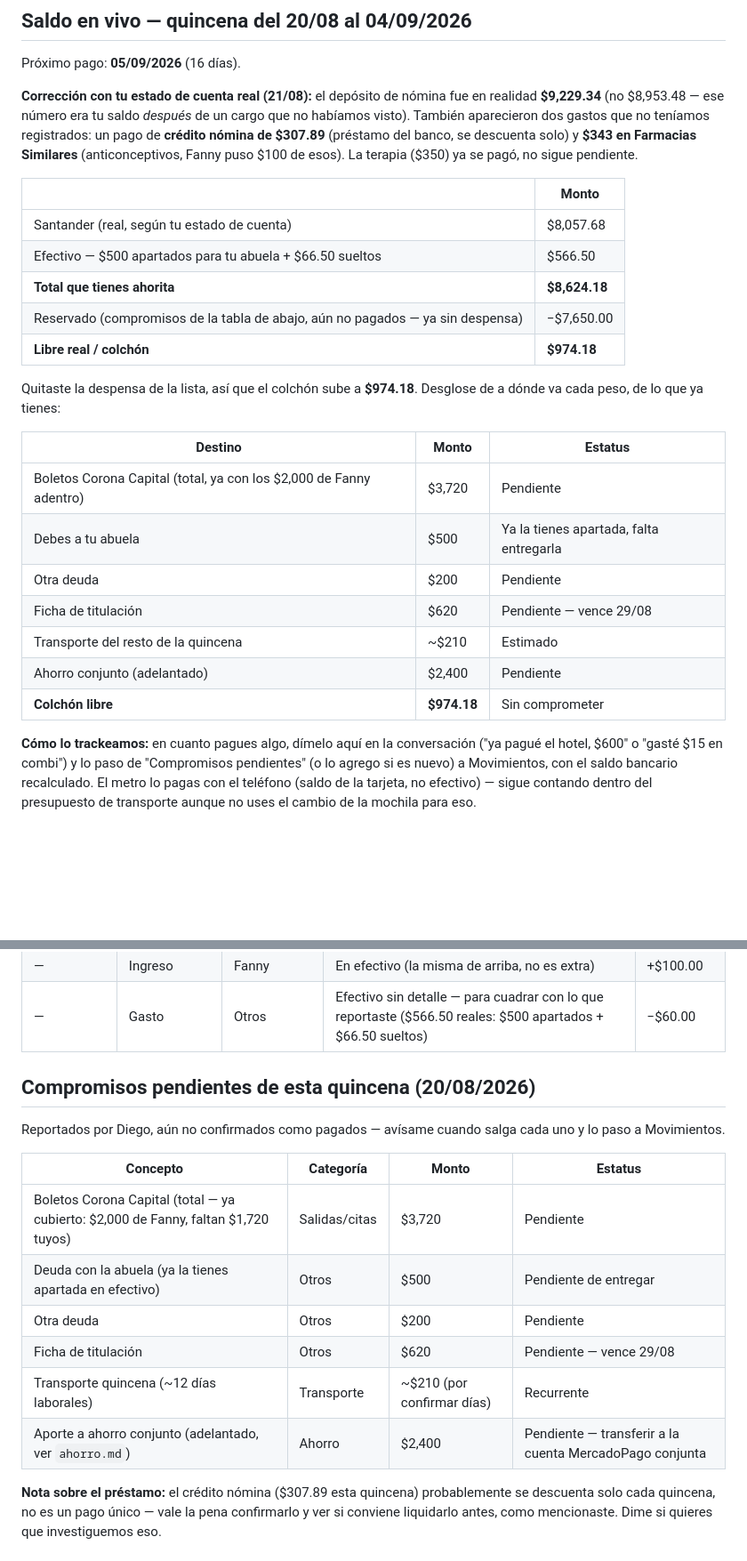
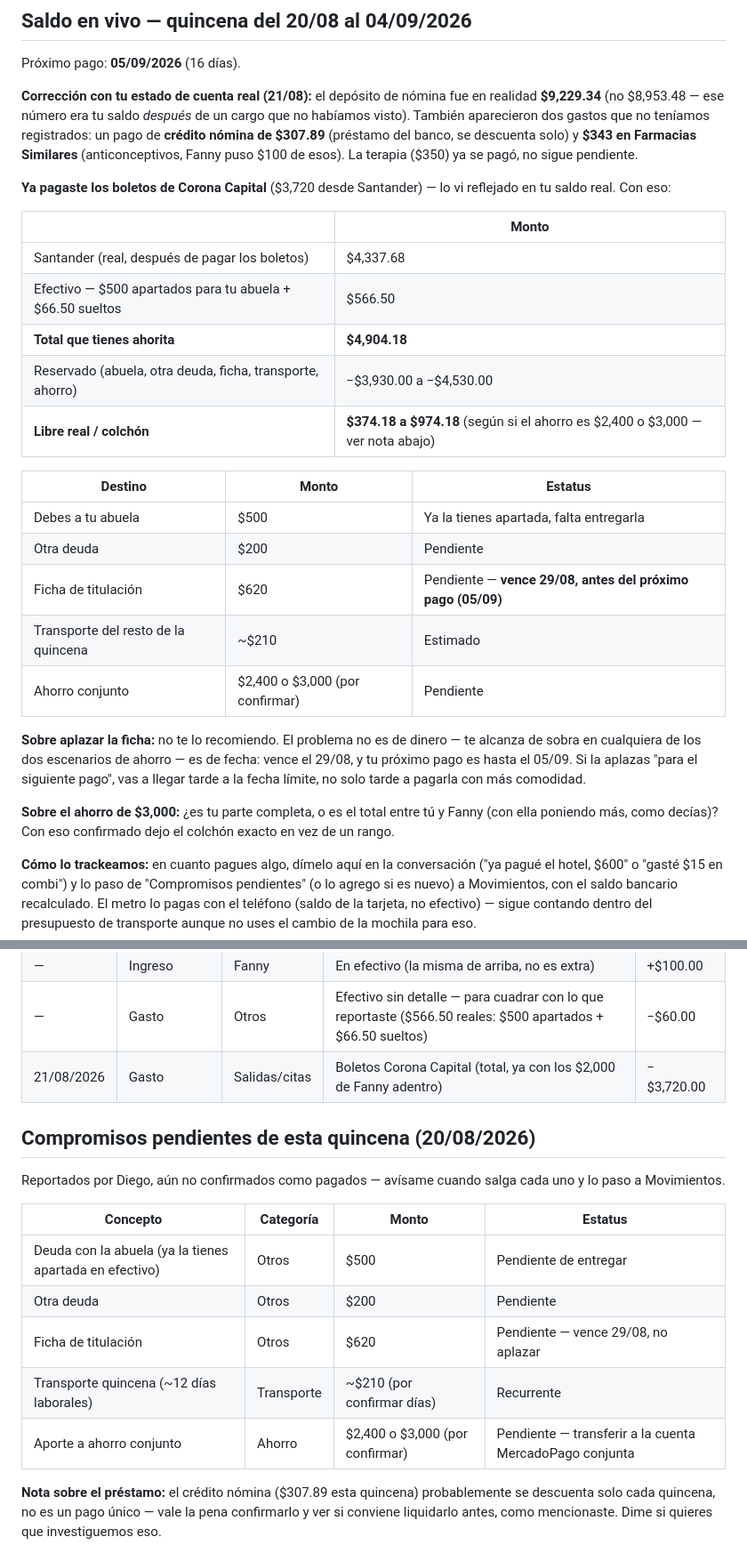
Before and after one commit to skywalkerdiego/Cerebro, a Markdown page: finanzas/gastos.md, 2 parts joined by grey strips. Shown at 89% size. Drawn GitHub-style; blank space fills up the shorter version.

```diff
--- a/finanzas/gastos.md
+++ b/finanzas/gastos.md
@@ -22,26 +22,34 @@ aparecieron dos gastos que no teníamos registrados: un pago de
 y **$343 en Farmacias Similares** (anticonceptivos, Fanny puso $100 de
 esos). La terapia ($350) ya se pagó, no sigue pendiente.
 
+**Ya pagaste los boletos de Corona Capital** ($3,720 desde Santander) —
+lo vi reflejado en tu saldo real. Con eso:
+
 | | Monto |
 |---|---|
-| Santander (real, según tu estado de cuenta) | $8,057.68 |
+| Santander (real, después de pagar los boletos) | $4,337.68 |
 | Efectivo — $500 apartados para tu abuela + $66.50 sueltos | $566.50 |
-| **Total que tienes ahorita** | **$8,624.18** |
-| Reservado (compromisos de la tabla de abajo, aún no pagados — ya sin despensa) | −$7,650.00 |
-| **Libre real / colchón** | **$974.18** |
-
-Quitaste la despensa de la lista, así que el colchón sube a
-**$974.18**. Desglose de a dónde va cada peso, de lo que ya tienes:
+| **Total que tienes ahorita** | **$4,904.18** |
+| Reservado (abuela, otra deuda, ficha, transporte, ahorro) | −$3,930.00 a −$4,530.00 |
+| **Libre real / colchón** | **$374.18 a $974.18** (según si el ahorro es $2,400 o $3,000 — ver nota abajo) |
 
 | Destino | Monto | Estatus |
 |---|---|---|
-| Boletos Corona Capital (total, ya con los $2,000 de Fanny adentro) | $3,720 | Pendiente |
 | Debes a tu abuela | $500 | Ya la tienes apartada, falta entregarla |
 | Otra deuda | $200 | Pendiente |
-| Ficha de titulación | $620 | Pendiente — vence 29/08 |
+| Ficha de titulación | $620 | Pendiente — **vence 29/08, antes del próximo pago (05/09)** |
 | Transporte del resto de la quincena | ~$210 | Estimado |
-| Ahorro conjunto (adelantado) | $2,400 | Pendiente |
-| **Colchón libre** | **$974.18** | Sin comprometer |
+| Ahorro conjunto | $2,400 o $3,000 (por confirmar) | Pendiente |
+
+**Sobre aplazar la ficha:** no te lo recomiendo. El problema no es de
+dinero — te alcanza de sobra en cualquiera de los dos escenarios de
+ahorro — es de fecha: vence el 29/08, y tu próximo pago es hasta el
+05/09. Si la aplazas "para el siguiente pago", vas a llegar tarde a la
+fecha límite, no solo tarde a pagarla con más comodidad.
+
+**Sobre el ahorro de $3,000:** ¿es tu parte completa, o es el total
+entre tú y Fanny (con ella poniendo más, como decías)? Con eso
+confirmado dejo el colchón exacto en vez de un rango.
 
 **Cómo lo trackeamos:** en cuanto pagues algo, dímelo aquí en la
 conversación ("ya pagué el hotel, $600" o "gasté $15 en combi") y lo
@@ -71,6 +79,7 @@ Reconstruido a partir de tu estado de cuenta real de Santander
 | — | Gasto | Transporte | Gasolina, la parte en efectivo | −$107.00 |
 | — | Ingreso | Fanny | En efectivo (la misma de arriba, no es extra) | +$100.00 |
 | — | Gasto | Otros | Efectivo sin detalle — para cuadrar con lo que reportaste ($566.50 reales: $500 apartados + $66.50 sueltos) | −$60.00 |
+| 21/08/2026 | Gasto | Salidas/citas | Boletos Corona Capital (total, ya con los $2,000 de Fanny adentro) | −$3,720.00 |
 
 ## Compromisos pendientes de esta quincena (20/08/2026)
 
@@ -79,12 +88,11 @@ salga cada uno y lo paso a Movimientos.
 
 | Concepto | Categoría | Monto | Estatus |
 |----------|-----------|-------|---------|
-| Boletos Corona Capital (total — ya cubierto: $2,000 de Fanny, faltan $1,720 tuyos) | Salidas/citas | $3,720 | Pendiente |
 | Deuda con la abuela (ya la tienes apartada en efectivo) | Otros | $500 | Pendiente de entregar |
 | Otra deuda | Otros | $200 | Pendiente |
-| Ficha de titulación | Otros | $620 | Pendiente — vence 29/08 |
+| Ficha de titulación | Otros | $620 | Pendiente — vence 29/08, no aplazar |
 | Transporte quincena (~12 días laborales) | Transporte | ~$210 (por confirmar días) | Recurrente |
-| Aporte a ahorro conjunto (adelantado, ver `ahorro.md`) | Ahorro | $2,400 | Pendiente — transferir a la cuenta MercadoPago conjunta |
+| Aporte a ahorro conjunto | Ahorro | $2,400 o $3,000 (por confirmar) | Pendiente — transferir a la cuenta MercadoPago conjunta |
 
 **Nota sobre el préstamo:** el crédito nómina ($307.89 esta quincena)
 probablemente se descuenta solo cada quincena, no es un pago único —
```
Also changed, not shown: finanzas/README.md (+17 -15 lines).
